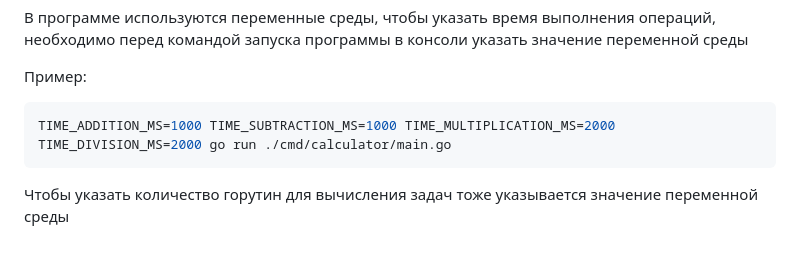
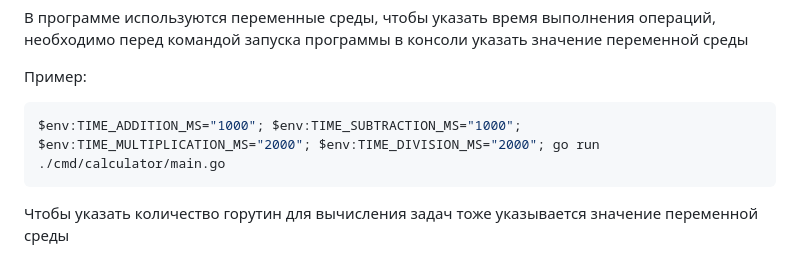
Before and after one commit to gtrmalay/HTTP-Calculator, a Markdown page: README.md, the part around the change. Rendered like a GitHub page.

````diff
--- a/README.md
+++ b/README.md
@@ -65,7 +65,7 @@ go run ./cmd/agent/main.go
 
 Пример:
 ```sh
-TIME_ADDITION_MS=1000 TIME_SUBTRACTION_MS=1000 TIME_MULTIPLICATION_MS=2000 TIME_DIVISION_MS=2000 go run ./cmd/calculator/main.go
+$env:TIME_ADDITION_MS="1000"; $env:TIME_SUBTRACTION_MS="1000"; $env:TIME_MULTIPLICATION_MS="2000"; $env:TIME_DIVISION_MS="2000"; go run ./cmd/calculator/main.go
 ```
 Чтобы указать количество горутин для вычисления задач тоже указывается значение переменной среды
 
````
